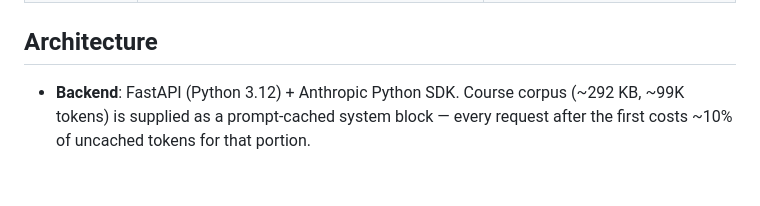
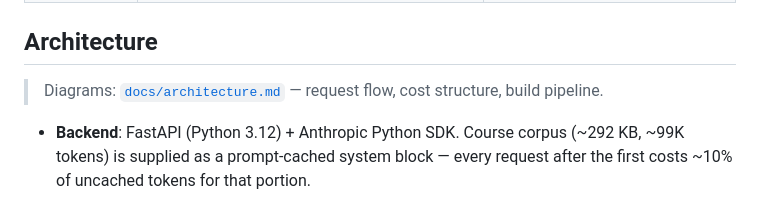
Before and after one commit to ngwtl/captain-thermo, a Markdown page: README.md, the part around the change. GitHub-like rendering; blank space fills up the shorter version.

```diff
--- a/README.md
+++ b/README.md
@@ -14,6 +14,8 @@ Three tools in one web app, all grounded in your actual course materials (lectur
 | **Flashcards** | Auto-generates 10 flashcards per topic covering definitions, key equations, applications, and pitfalls. Click to flip. | Spaced-repetition practice; works on phones. |
 
 ## Architecture
+
+> Diagrams: [`docs/architecture.md`](docs/architecture.md) — request flow, cost structure, build pipeline.
 
 - **Backend**: FastAPI (Python 3.12) + Anthropic Python SDK. Course corpus (~292 KB, ~99K tokens) is supplied as a prompt-cached system block — every request after the first costs ~10% of uncached tokens for that portion.
 - **Frontend**: Single static page (Tailwind via CDN, MathJax for LaTeX, `marked` for markdown). No build step.
```
Also changed, not shown: docs/architecture.md (added, +128 -0 lines).
